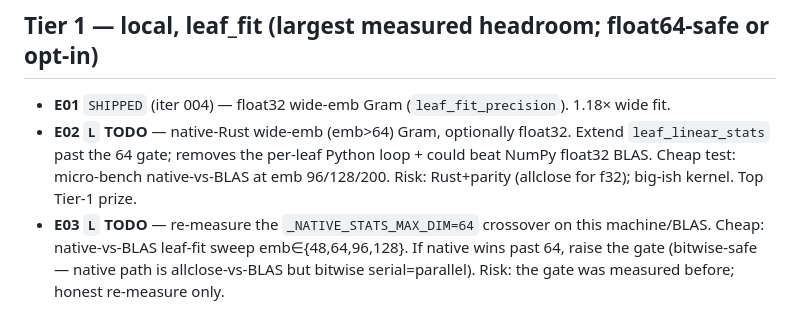
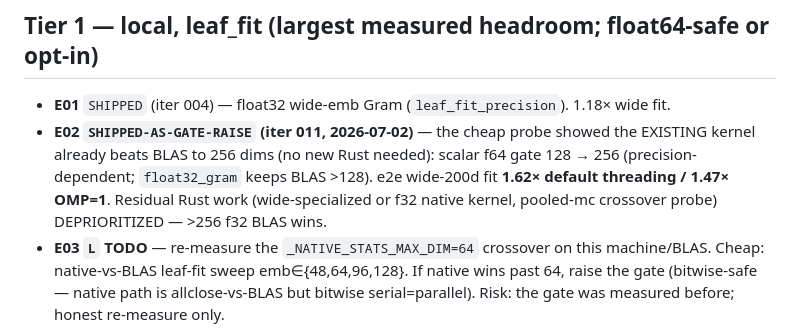
Before and after one commit to Matapanino/repleafgbm, a Markdown page: docs/perf-notes/experiment-backlog.md, the part around the change. Drawn GitHub-style.

```diff
--- a/docs/perf-notes/experiment-backlog.md
+++ b/docs/perf-notes/experiment-backlog.md
@@ -19,10 +19,11 @@ Pre-investigated this session (cheap probes, before the backlog):
 ## Tier 1 — local, leaf_fit (largest measured headroom; float64-safe or opt-in)
 
 - **E01** `SHIPPED` (iter 004) — float32 wide-emb Gram (`leaf_fit_precision`). 1.18× wide fit.
-- **E02 `L` TODO** — native-Rust wide-emb (emb>64) Gram, optionally float32. Extend
-  `leaf_linear_stats` past the 64 gate; removes the per-leaf Python loop + could beat
-  NumPy float32 BLAS. Cheap test: micro-bench native-vs-BLAS at emb 96/128/200. Risk:
-  Rust+parity (allclose for f32); big-ish kernel. Top Tier-1 prize.
+- **E02 `SHIPPED-AS-GATE-RAISE` (iter 011, 2026-07-02)** — the cheap probe showed the
+  EXISTING kernel already beats BLAS to 256 dims (no new Rust needed): scalar f64 gate
+  128 → 256 (precision-dependent; `float32_gram` keeps BLAS >128). e2e wide-200d fit
+  **1.62× default threading / 1.47× OMP=1**. Residual Rust work (wide-specialized or
+  f32 native kernel, pooled-mc crossover probe) DEPRIORITIZED — >256 f32 BLAS wins.
 - **E03 `L` TODO** — re-measure the `_NATIVE_STATS_MAX_DIM=64` crossover on this
   machine/BLAS. Cheap: native-vs-BLAS leaf-fit sweep emb∈{48,64,96,128}. If native
   wins past 64, raise the gate (bitwise-safe — native path is allclose-vs-BLAS but
```
Also changed, not shown: CHANGELOG.md (+13 -0 lines), docs/perf-notes/experiment-log.md (+9 -0 lines).
